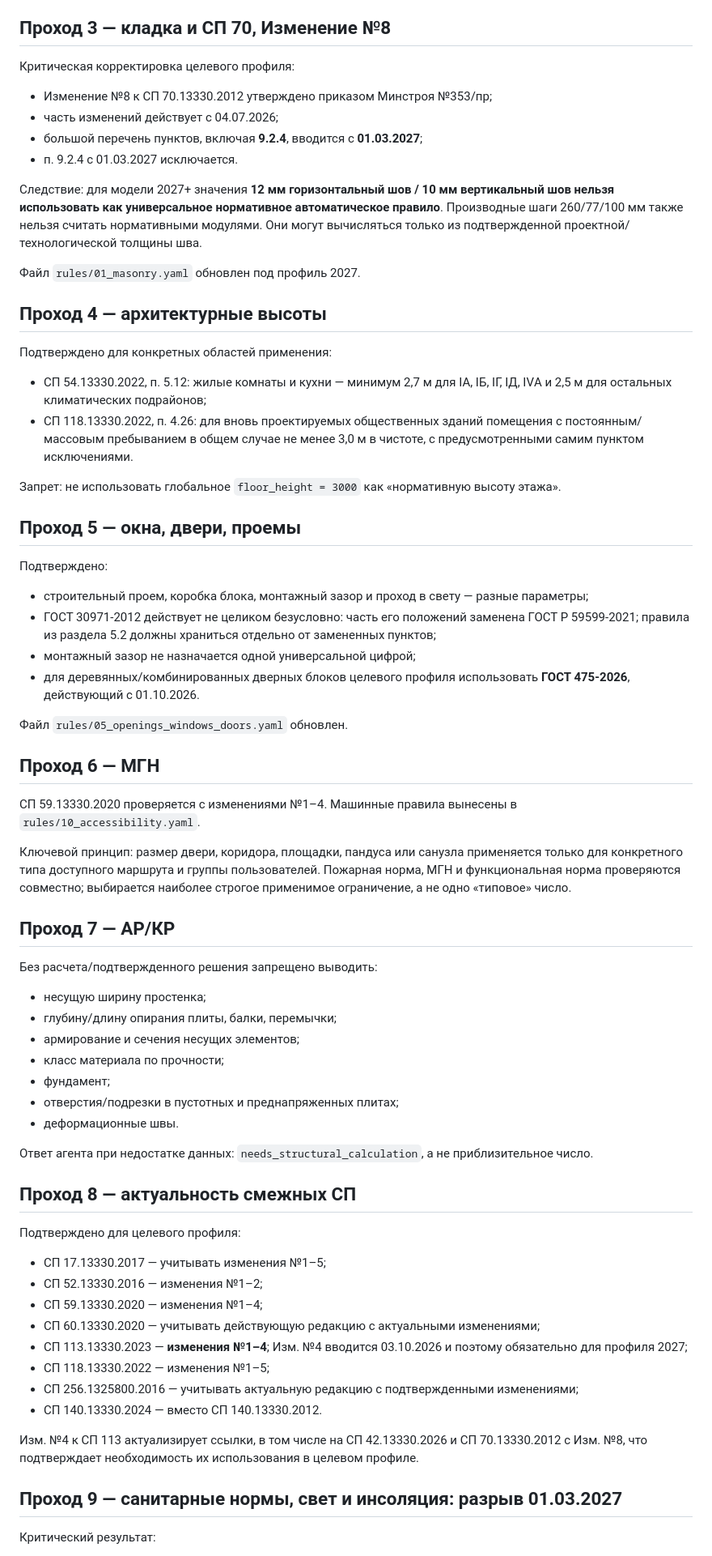
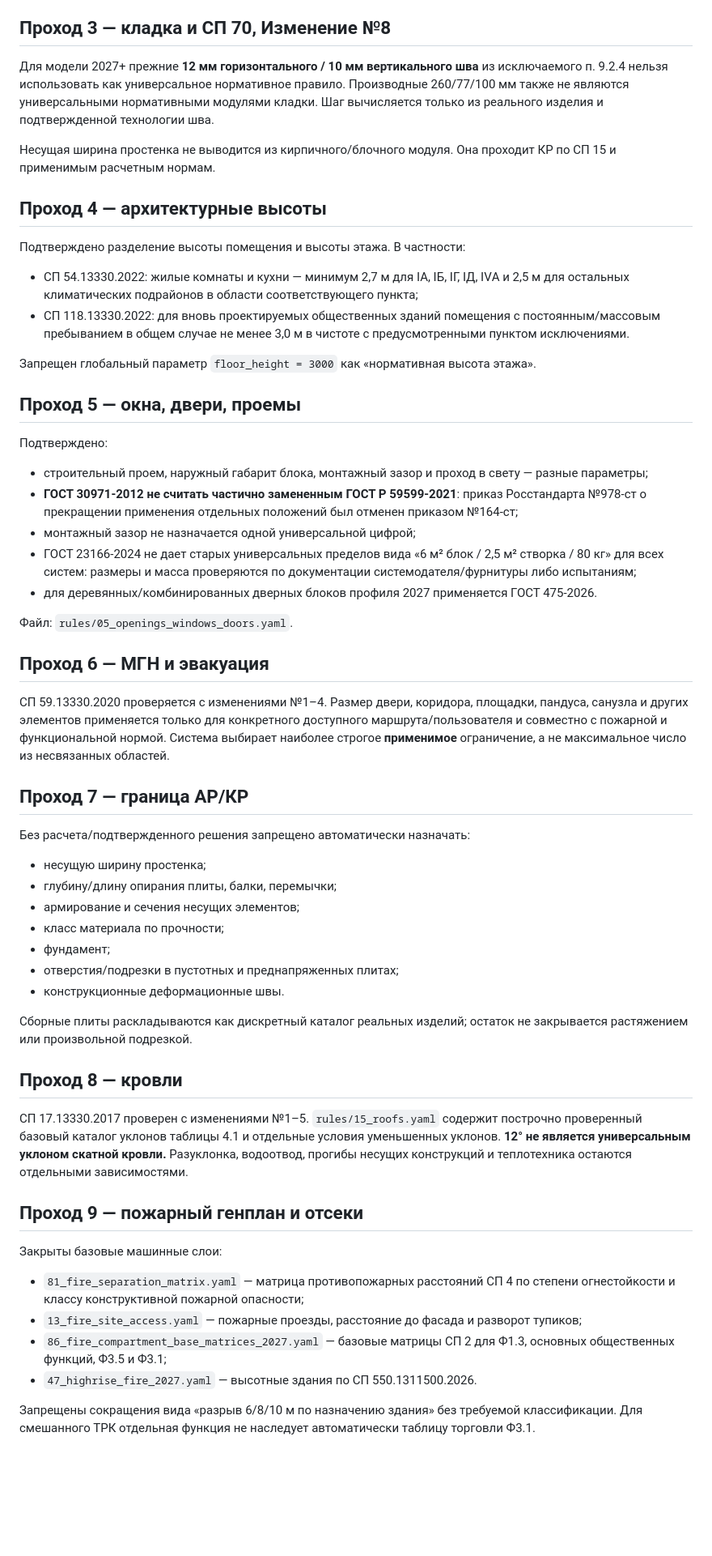
Before and after one commit to dvikt33-ux/arena-archicad-project, a Markdown page: normative-base/AUDIT.md, the part around one of its changes. Shown at 81% size. GitHub-like rendering; blank space fills up the shorter version.

Commit message:
normative: refresh 2027 audit after rules 81-90

```diff
--- a/normative-base/AUDIT.md
+++ b/normative-base/AUDIT.md
@@ -62,46 +61,38 @@
 
 ## Проход 3 — кладка и СП 70, Изменение №8
 
-Критическая корректировка целевого профиля:
+Для модели 2027+ прежние **12 мм горизонтального / 10 мм вертикального шва** из исключаемого п. 9.2.4 нельзя использовать как универсальное нормативное правило. Производные 260/77/100 мм также не являются универсальными нормативными модулями кладки. Шаг вычисляется только из реального изделия и подтвержденной технологии шва.
 
-- Изменение №8 к СП 70.13330.2012 утверждено приказом Минстроя №353/пр;
-- часть изменений действует с 04.07.2026;
-- большой перечень пунктов, включая **9.2.4**, вводится с **01.03.2027**;
-- п. 9.2.4 с 01.03.2027 исключается.
-
-Следствие: для модели 2027+ значения **12 мм горизонтальный шов / 10 мм вертикальный шов нельзя использовать как универсальное нормативное автоматическое правило**. Производные шаги 260/77/100 мм также нельзя считать нормативными модулями. Они могут вычисляться только из подтвержденной проектной/технологической толщины шва.
-
-Файл `rules/01_masonry.yaml` обновлен под профиль 2027.
+Несущая ширина простенка не выводится из кирпичного/блочного модуля. Она проходит КР по СП 15 и применимым расчетным нормам.
 
 ## Проход 4 — архитектурные высоты
 
-Подтверждено для конкретных областей применения:
+Подтверждено разделение высоты помещения и высоты этажа. В частности:
 
-- СП 54.13330.2022, п. 5.12: жилые комнаты и кухни — минимум 2,7 м для IA, IБ, IГ, IД, IVА и 2,5 м для остальных климатических подрайонов;
-- СП 118.13330.2022, п. 4.26: для вновь проектируемых общественных зданий помещения с постоянным/массовым пребыванием в общем случае не менее 3,0 м в чистоте, с предусмотренными самим пунктом исключениями.
+- СП 54.13330.2022: жилые комнаты и кухни — минимум 2,7 м для IA, IБ, IГ, IД, IVА и 2,5 м для остальных климатических подрайонов в области соответствующего пункта;
+- СП 118.13330.2022: для вновь проектируемых общественных зданий помещения с постоянным/массовым пребыванием в общем случае не менее 3,0 м в чистоте с предусмотренными пунктом исключениями.
 
-Запрет: не использовать глобальное `floor_height = 3000` как «нормативную высоту этажа».
+Запрещен глобальный параметр `floor_height = 3000` как «нормативная высота этажа».
 
 ## Проход 5 — окна, двери, проемы
 
 Подтверждено:
 
-- строительный проем, коробка блока, монтажный зазор и проход в свету — разные параметры;
-- ГОСТ 30971-2012 действует не целиком безусловно: часть его положений заменена ГОСТ Р 59599-2021; правила из раздела 5.2 должны храниться отдельно от замененных пунктов;
+- строительный проем, наружный габарит блока, монтажный зазор и проход в свету — разные параметры;
+- **ГОСТ 30971-2012 не считать частично замененным ГОСТ Р 59599-2021**: приказ Росстандарта №978-ст о прекращении применения отдельных положений был отменен приказом №164-ст;
 - монтажный зазор не назначается одной универсальной цифрой;
-- для деревянных/комбинированных дверных блоков целевого профиля использовать **ГОСТ 475-2026**, действующий с 01.10.2026.
+- ГОСТ 23166-2024 не дает старых универсальных пределов вида «6 м² блок / 2,5 м² створка / 80 кг» для всех систем: размеры и масса проверяются по документации системодателя/фурнитуры либо испытаниям;
+- для деревянных/комбинированных дверных блоков профиля 2027 применяется ГОСТ 475-2026.
 
-Файл `rules/05_openings_windows_doors.yaml` обновлен.
+Файл: `rules/05_openings_windows_doors.yaml`.
 
-## Проход 6 — МГН
+## Проход 6 — МГН и эвакуация
 
-СП 59.13330.2020 проверяется с изменениями №1–4. Машинные правила вынесены в `rules/10_accessibility.yaml`.
+СП 59.13330.2020 проверяется с изменениями №1–4. Размер двери, коридора, площадки, пандуса, санузла и других элементов применяется только для конкретного доступного маршрута/пользователя и совместно с пожарной и функциональной нормой. Система выбирает наиболее строгое **применимое** ограничение, а не максимальное число из несвязанных областей.
 
-Ключевой принцип: размер двери, коридора, площадки, пандуса или санузла применяется только для конкретного типа доступного маршрута и группы пользователей. Пожарная норма, МГН и функциональная норма проверяются совместно; выбирается наиболее строгое применимое ограничение, а не одно «типовое» число.
+## Проход 7 — граница АР/КР
 
-## Проход 7 — АР/КР
-
-Без расчета/подтвержденного решения запрещено выводить:
+Без расчета/подтвержденного решения запрещено автоматически назначать:
 
 - несущую ширину простенка;
 - глубину/длину опирания плиты, балки, перемычки;
@@ -109,26 +100,22 @@
 - класс материала по прочности;
 - фундамент;
 - отверстия/подрезки в пустотных и преднапряженных плитах;
-- деформационные швы.
+- конструкционные деформационные швы.
 
-Ответ агента при недостатке данных: `needs_structural_calculation`, а не приблизительное число.
+Сборные плиты раскладываются как дискретный каталог реальных изделий; остаток не закрывается растяжением или произвольной подрезкой.
 
-## Проход 8 — актуальность смежных СП
+## Проход 8 — кровли
 
-Подтверждено для целевого профиля:
+СП 17.13330.2017 проверен с изменениями №1–5. `rules/15_roofs.yaml` содержит построчно проверенный базовый каталог уклонов таблицы 4.1 и отдельные условия уменьшенных уклонов. **12° не является универсальным уклоном скатной кровли.** Разуклонка, водоотвод, прогибы несущих конструкций и теплотехника остаются отдельными зависимостями.
 
-- СП 17.13330.2017 — учитывать изменения №1–5;
-- СП 52.13330.2016 — изменения №1–2;
-- СП 59.13330.2020 — изменения №1–4;
-- СП 60.13330.2020 — учитывать действующую редакцию с актуальными изменениями;
-- СП 113.13330.2023 — **изменения №1–4**; Изм. №4 вводится 03.10.2026 и поэтому обязательно для профиля 2027;
-- СП 118.13330.2022 — изменения №1–5;
-- СП 256.1325800.2016 — учитывать актуальную редакцию с подтвержденными изменениями;
-- СП 140.13330.2024 — вместо СП 140.13330.2012.
+## Проход 9 — пожарный генплан и отсеки
 
-Изм. №4 к СП 113 актуализирует ссылки, в том числе на СП 42.13330.2026 и СП 70.13330.2012 с Изм. №8, что подтверждает необходимость их использования в целевом профиле.
+Закрыты базовые машинные слои:
 
-## Проход 9 — санитарные нормы, свет и инсоляция: разрыв 01.03.2027
+- `81_fire_separation_matrix.yaml` — матрица противопожарных расстояний СП 4 по степени огнестойкости и классу конструктивной пожарной опасности;
+- `13_fire_site_access.yaml` — пожарные проезды, расстояние до фасада и разворот тупиков;
+- `86_fire_compartment_base_matrices_2027.yaml` — базовые матрицы СП 2 для Ф1.3, основных общественных функций, Ф3.5 и Ф3.1;
+- `47_highrise_fire_2027.yaml` — высотные здания по СП 550.1311500.2026.
 
-Критический результат:
+Запрещены сокращения вида «разрыв 6/8/10 м по назначению здания» без требуемой классификации. Для смешанного ТРК отдельная функция не наследует автоматически таблицу торговли Ф3.1.
 
```
Also changed, not shown: other parts of normative-base/AUDIT.md (+76 -54 lines).
